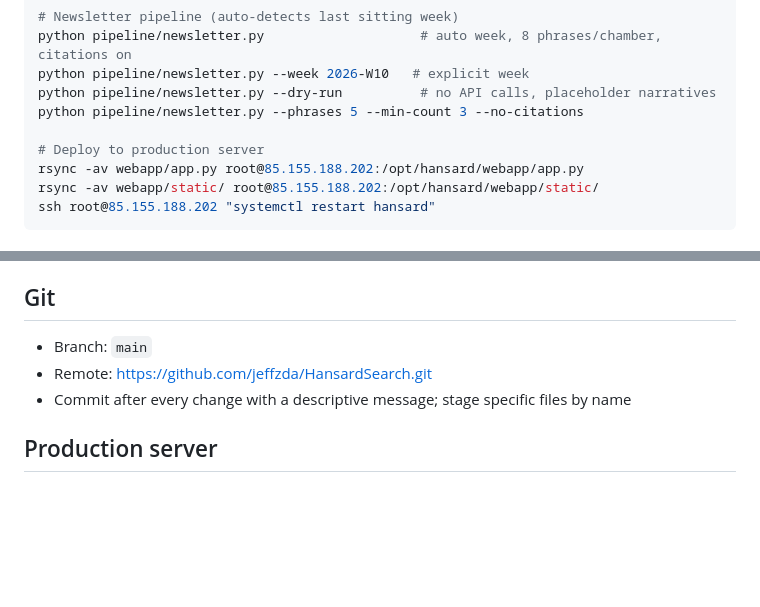
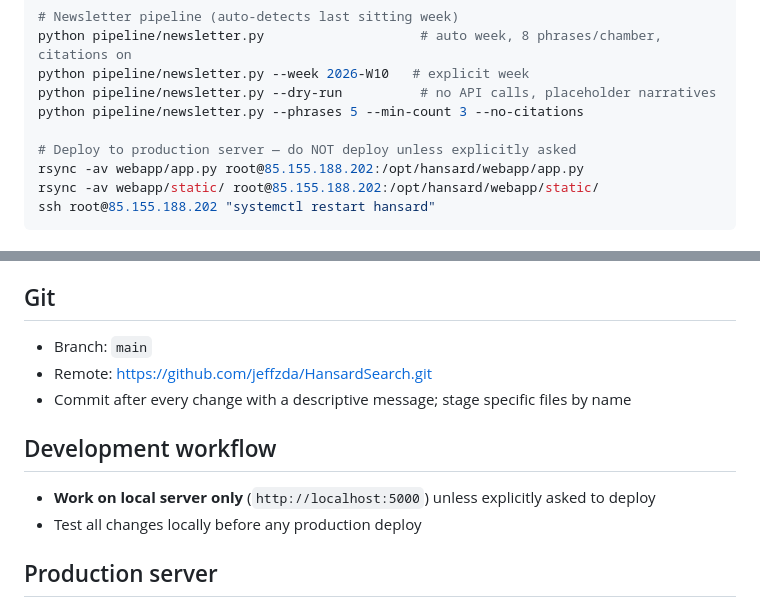
Before and after one commit to jeffzda/HansardSearch, a Markdown page: CLAUDE.md, 2 parts joined by grey strips. Drawn GitHub-style; blank space fills up the shorter version.

Commit message:
docs(CLAUDE.md): default to local dev, explicit deploy-only-when-asked rule
Co-Authored-By: Claude Sonnet 4.6 <noreply@anthropic.com>

```diff
--- a/CLAUDE.md
+++ b/CLAUDE.md
@@ -66,7 +66,7 @@ python pipeline/newsletter.py --week 2026-W10   # explicit week
 python pipeline/newsletter.py --dry-run          # no API calls, placeholder narratives
 python pipeline/newsletter.py --phrases 5 --min-count 3 --no-citations
 
-# Deploy to production server
+# Deploy to production server — do NOT deploy unless explicitly asked
 rsync -av webapp/app.py root@85.155.188.202:/opt/hansard/webapp/app.py
 rsync -av webapp/static/ root@85.155.188.202:/opt/hansard/webapp/static/
 ssh root@85.155.188.202 "systemctl restart hansard"
@@ -119,6 +119,10 @@ ssh root@85.155.188.202 "systemctl restart hansard"
 - Remote: https://github.com/jeffzda/HansardSearch.git
 - Commit after every change with a descriptive message; stage specific files by name
 
+## Development workflow
+- **Work on local server only** (`http://localhost:5000`) unless explicitly asked to deploy
+- Test all changes locally before any production deploy
+
 ## Production server
 - `root@85.155.188.202` — domain hansardsearch.com.au, **7.8GB RAM, NO swap**
 - App: `/opt/hansard/webapp/` | Venv: `/opt/hansard/venv/` | FTS DB: `/opt/hansard/data/output/fts/`
```
